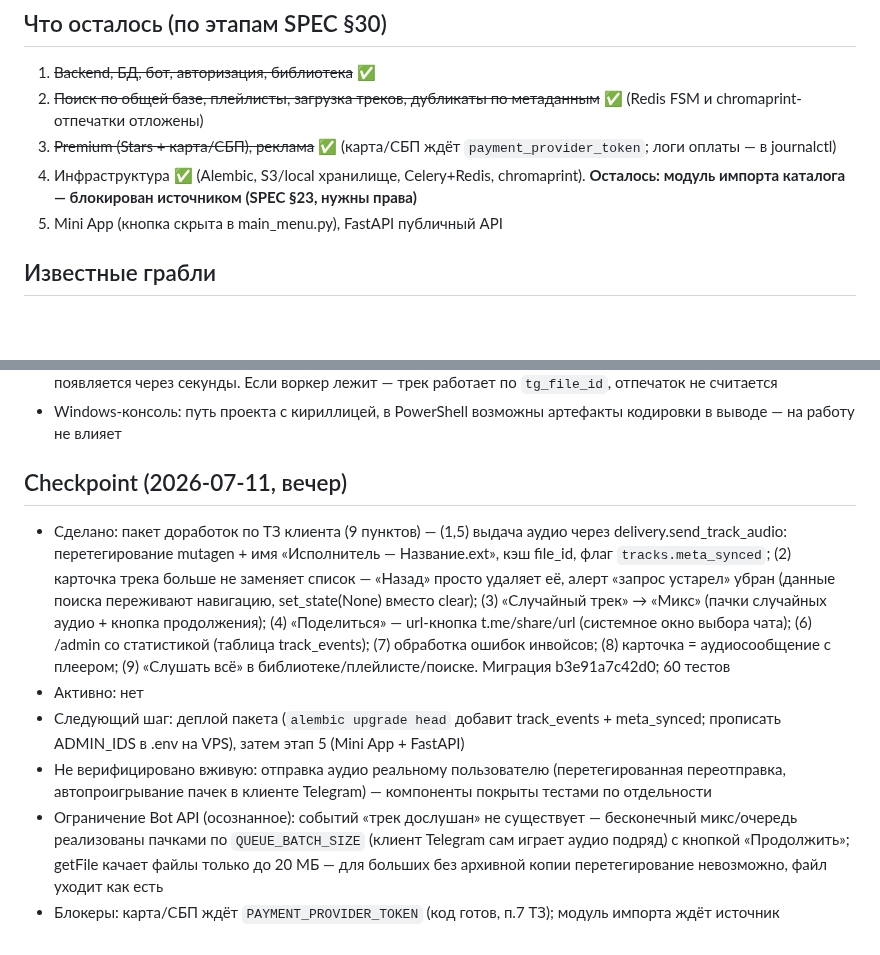
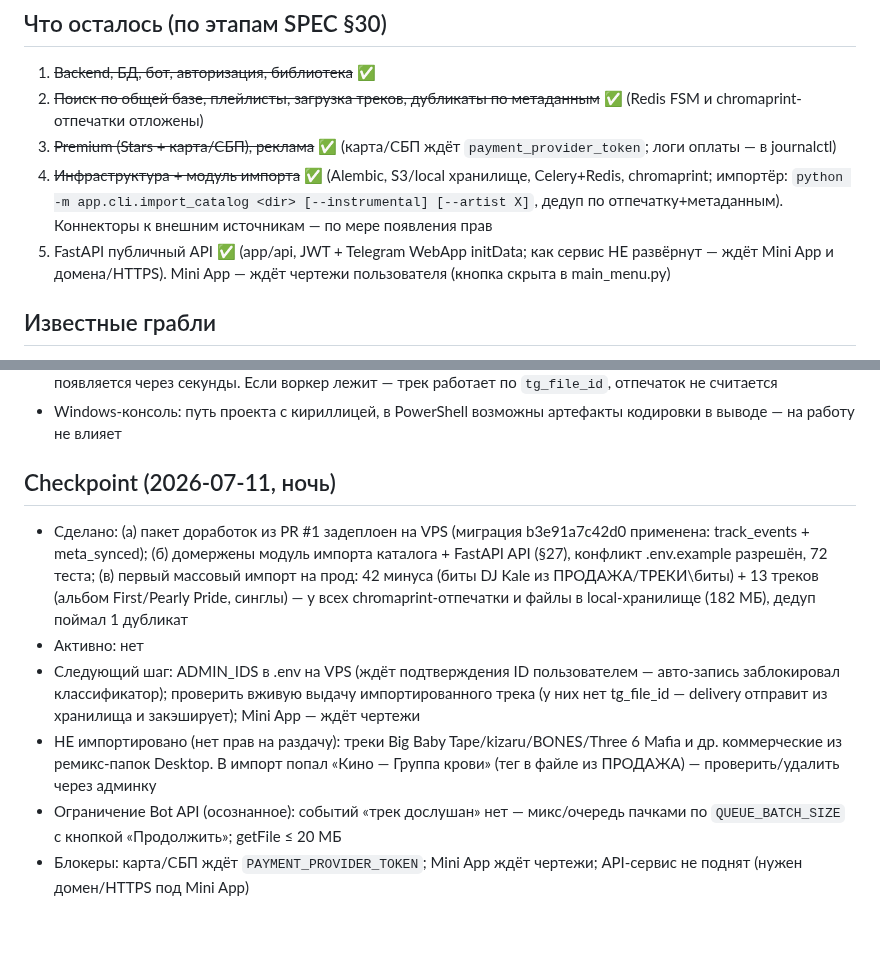
Before and after one commit to Mysterio3-8/telegram_music, a Markdown page: CLAUDE.md, 2 parts joined by grey strips. GitHub-like rendering; blank space fills up the shorter version.

Commit message:
docs: чекпоинт — деплой PR #1, мердж импорта+API, первый массовый импорт каталога

```diff
--- a/CLAUDE.md
+++ b/CLAUDE.md
@@ -96,8 +96,8 @@ $env:DATABASE_URL="sqlite+aiosqlite:///_tmp.db"; .\.venv\Scripts\python.exe -m a
 1. ~~Backend, БД, бот, авторизация, библиотека~~ ✅
 2. ~~Поиск по общей базе, плейлисты, загрузка треков, дубликаты по метаданным~~ ✅ (Redis FSM и chromaprint-отпечатки отложены)
 3. ~~Premium (Stars + карта/СБП), реклама~~ ✅ (карта/СБП ждёт `payment_provider_token`; логи оплаты — в journalctl)
-4. Инфраструктура ✅ (Alembic, S3/local хранилище, Celery+Redis, chromaprint). **Осталось: модуль импорта каталога — блокирован источником (SPEC §23, нужны права)**
-5. Mini App (кнопка скрыта в main_menu.py), FastAPI публичный API
+4. ~~Инфраструктура + модуль импорта~~ ✅ (Alembic, S3/local хранилище, Celery+Redis, chromaprint; импортёр: `python -m app.cli.import_catalog <dir> [--instrumental] [--artist X]`, дедуп по отпечатку+метаданным). Коннекторы к внешним источникам — по мере появления прав
+5. FastAPI публичный API ✅ (app/api, JWT + Telegram WebApp initData; как сервис НЕ развёрнут — ждёт Mini App и домена/HTTPS). Mini App — ждёт чертежи пользователя (кнопка скрыта в main_menu.py)
 
 ## Известные грабли
 
@@ -106,11 +106,11 @@ $env:DATABASE_URL="sqlite+aiosqlite:///_tmp.db"; .\.venv\Scripts\python.exe -m a
 - Обогащение (отпечаток+архив) — асинхронно в воркере: сразу после загрузки трека `storage_path` ещё пуст, появляется через секунды. Если воркер лежит — трек работает по `tg_file_id`, отпечаток не считается
 - Windows-консоль: путь проекта с кириллицей, в PowerShell возможны артефакты кодировки в выводе — на работу не влияет
 
-## Checkpoint (2026-07-11, вечер)
+## Checkpoint (2026-07-11, ночь)
 
-- Сделано: пакет доработок по ТЗ клиента (9 пунктов) — (1,5) выдача аудио через delivery.send_track_audio: перетегирование mutagen + имя «Исполнитель — Название.ext», кэш file_id, флаг `tracks.meta_synced`; (2) карточка трека больше не заменяет список — «Назад» просто удаляет её, алерт «запрос устарел» убран (данные поиска переживают навигацию, set_state(None) вместо clear); (3) «Случайный трек» → «Микс» (пачки случайных аудио + кнопка продолжения); (4) «Поделиться» — url-кнопка t.me/share/url (системное окно выбора чата); (6) /admin со статистикой (таблица track_events); (7) обработка ошибок инвойсов; (8) карточка = аудиосообщение с плеером; (9) «Слушать всё» в библиотеке/плейлисте/поиске. Миграция b3e91a7c42d0; 60 тестов
+- Сделано: (а) пакет доработок из PR #1 задеплоен на VPS (миграция b3e91a7c42d0 применена: track_events + meta_synced); (б) домержены модуль импорта каталога + FastAPI API (§27), конфликт .env.example разрешён, 72 теста; (в) первый массовый импорт на прод: 42 минуса (биты DJ Kale из ПРОДАЖА/ТРЕКИ\биты) + 13 треков (альбом First/Pearly Pride, синглы) — у всех chromaprint-отпечатки и файлы в local-хранилище (182 МБ), дедуп поймал 1 дубликат
 - Активно: нет
-- Следующий шаг: деплой пакета (`alembic upgrade head` добавит track_events + meta_synced; прописать ADMIN_IDS в .env на VPS), затем этап 5 (Mini App + FastAPI)
-- Не верифицировано вживую: отправка аудио реальному пользователю (перетегированная переотправка, автопроигрывание пачек в клиенте Telegram) — компоненты покрыты тестами по отдельности
-- Ограничение Bot API (осознанное): событий «трек дослушан» не существует — бесконечный микс/очередь реализованы пачками по `QUEUE_BATCH_SIZE` (клиент Telegram сам играет аудио подряд) с кнопкой «Продолжить»; getFile качает файлы только до 20 МБ — для больших без архивной копии перетегирование невозможно, файл уходит как есть
-- Блокеры: карта/СБП ждёт `PAYMENT_PROVIDER_TOKEN` (код готов, п.7 ТЗ); модуль импорта ждёт источник
+- Следующий шаг: ADMIN_IDS в .env на VPS (ждёт подтверждения ID пользователем — авто-запись заблокировал классификатор); проверить вживую выдачу импортированного трека (у них нет tg_file_id — delivery отправит из хранилища и закэширует); Mini App — ждёт чертежи
+- НЕ импортировано (нет прав на раздачу): треки Big Baby Tape/kizaru/BONES/Three 6 Mafia и др. коммерческие из ремикс-папок Desktop. В импорт попал «Кино — Группа крови» (тег в файле из ПРОДАЖА) — проверить/удалить через админку
+- Ограничение Bot API (осознанное): событий «трек дослушан» нет — микс/очередь пачками по `QUEUE_BATCH_SIZE` с кнопкой «Продолжить»; getFile ≤ 20 МБ
+- Блокеры: карта/СБП ждёт `PAYMENT_PROVIDER_TOKEN`; Mini App ждёт чертежи; API-сервис не поднят (нужен домен/HTTPS под Mini App)
```
